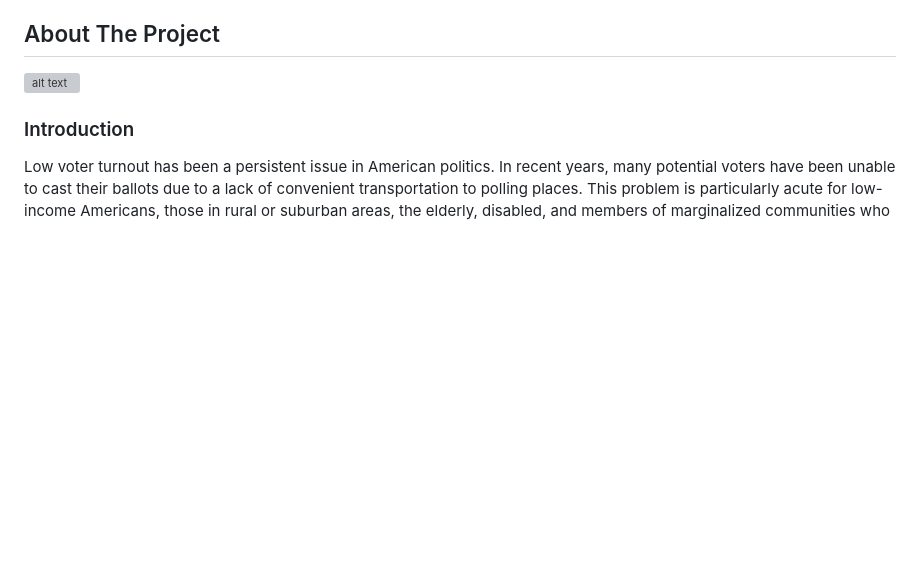
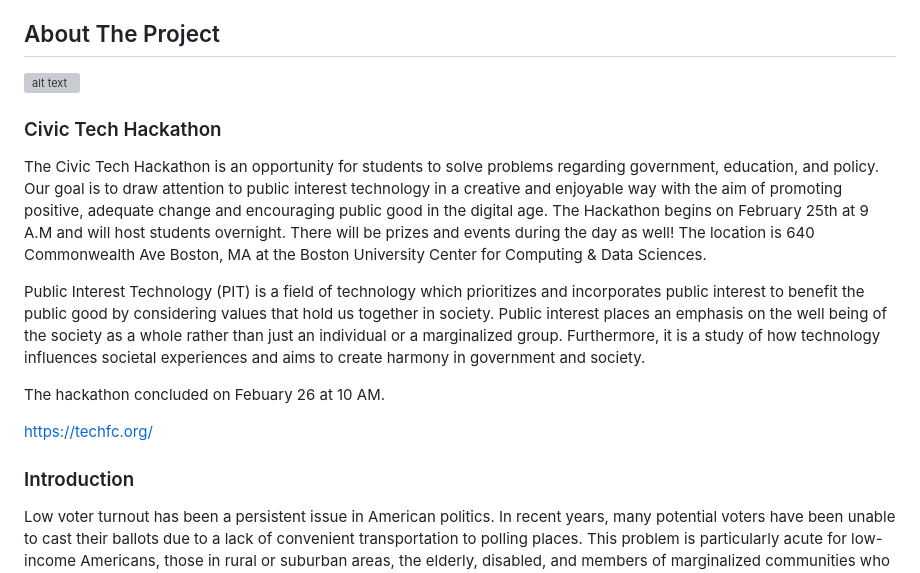
Before and after one commit to ethan2717/drive-the-vote, a Markdown page: README.md, the part around the change. GitHub-like rendering; blank space fills up the shorter version; grey boxes are pictures that could not be loaded.

```diff
--- a/README.md
+++ b/README.md
@@ -48,6 +48,16 @@
 ## About The Project
 
 ![alt text](https://github.com/msaini26/election-turnout-civic-tech/blob/main/resources/static/images/repo/vote.PNG)
+
+### Civic Tech Hackathon
+
+The Civic Tech Hackathon is an opportunity for students to solve problems regarding government, education, and policy. Our goal is to draw attention to public interest technology in a creative and enjoyable way with the aim of promoting positive, adequate change and encouraging public good in the digital age. The Hackathon begins on February 25th at 9 A.M and will host students overnight. There will be prizes and events during the day as well! The location is 640 Commonwealth Ave Boston, MA at the Boston University Center for Computing & Data Sciences.
+
+Public Interest Technology (PIT) is a field of technology which prioritizes and incorporates public interest to benefit the public good by considering values that hold us together in society. Public interest places an emphasis on the well being of the society as a whole rather than just an individual or a marginalized group. Furthermore, it is a study of how technology influences societal experiences and aims to create harmony in government and society.
+
+The hackathon concluded on Febuary 26 at 10 AM.
+
+https://techfc.org/
 
 ### Introduction
 Low voter turnout has been a persistent issue in American politics. In recent years, many potential voters have been unable to cast their ballots due to a lack of convenient transportation to polling places. This problem is particularly acute for low-income Americans, those in rural or suburban areas, the elderly, disabled, and members of marginalized communities who face systemic barriers to political participation. To address this issue, a team of civic tech enthusiasts created Drive the Vote, a web based ride sharing service that connects voters who need a ride to a polling place with nearby volunteer drivers, free of charge.
```
